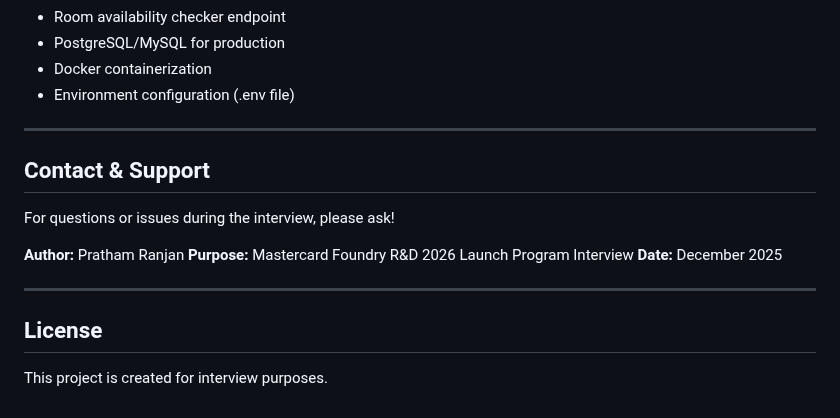
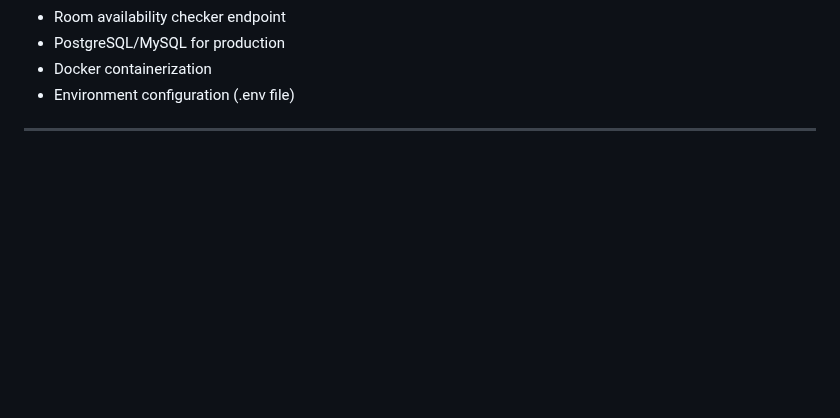
Before and after one commit to PrathamRanjan/meeting-booking-app, a Markdown page: README.md, the part around the change. Rendered like a GitHub page; blank space fills up the shorter version.

```diff
--- a/README.md
+++ b/README.md
@@ -451,17 +451,3 @@ If given more time, these features could be added:
 - Environment configuration (.env file)
 
 ---
-
-## Contact & Support
-
-For questions or issues during the interview, please ask!
-
-**Author:** Pratham Ranjan
-**Purpose:** Mastercard Foundry R&D 2026 Launch Program Interview
-**Date:** December 2025
-
----
-
-## License
-
-This project is created for interview purposes.
```
